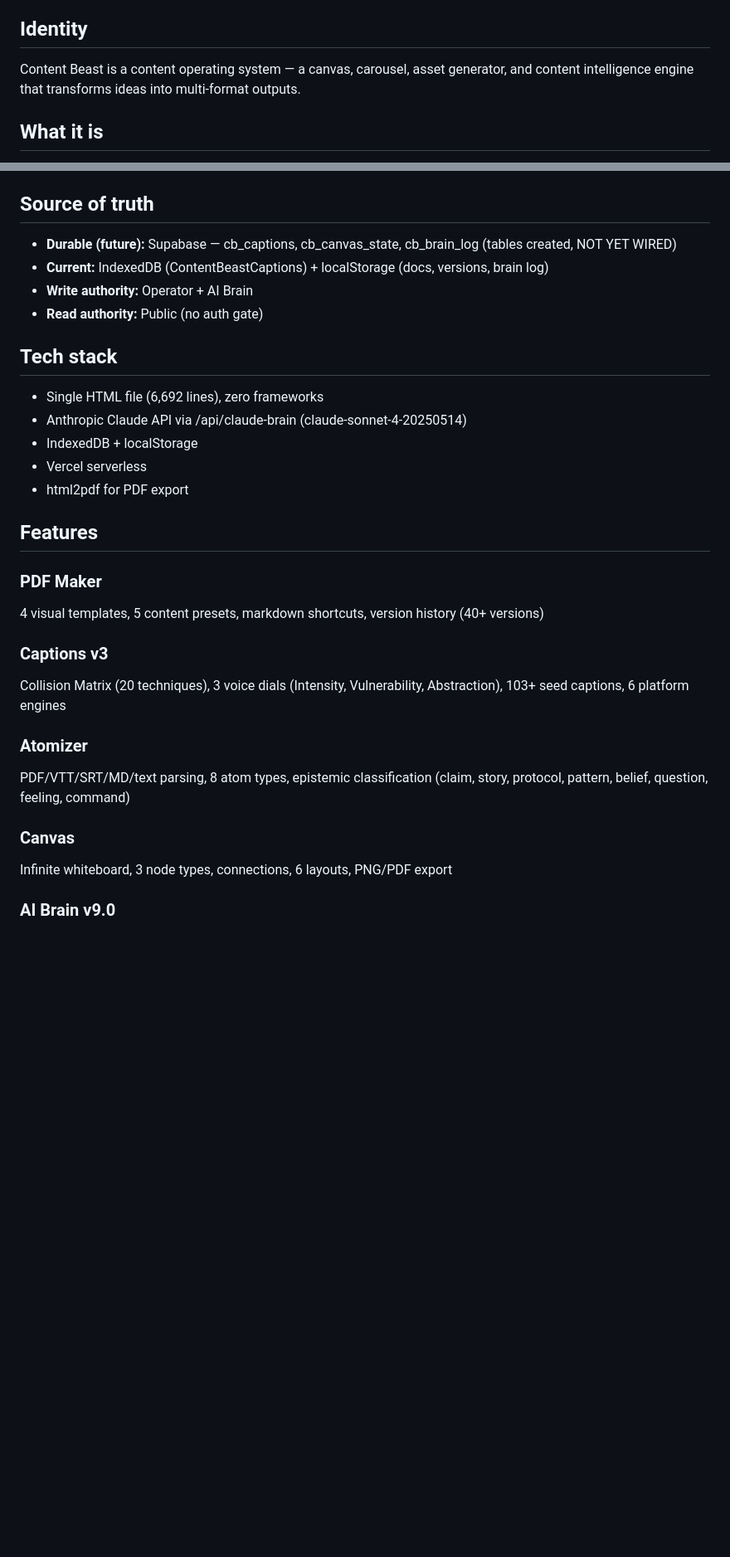
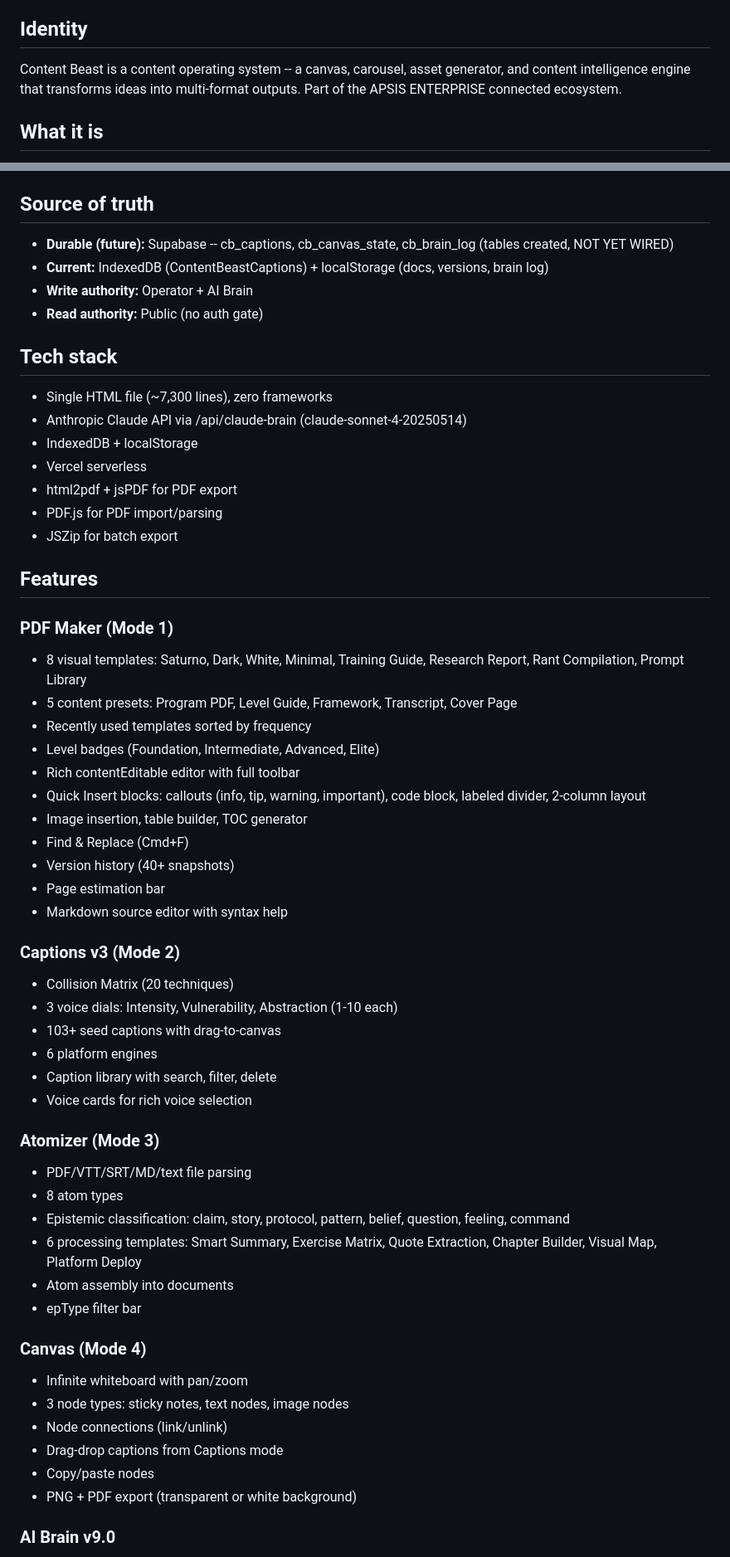
Before and after one commit to gabosaturno11/Content-Beast, a Markdown page: README.md, 2 parts joined by grey strips. Shown at 83% size. Rendered like a GitHub page; blank space fills up the shorter version.

Commit message:
docs: rewrite README for v9.2 with complete feature inventory
Co-Authored-By: Claude Opus 4.6 (1M context) <noreply@anthropic.com>

```diff
--- a/README.md
+++ b/README.md
@@ -4,7 +4,7 @@ Premium content creation product. Not just a PDF maker.
 
 ## Identity
 
-Content Beast is a content operating system — a canvas, carousel, asset generator, and content intelligence engine that transforms ideas into multi-format outputs.
+Content Beast is a content operating system -- a canvas, carousel, asset generator, and content intelligence engine that transforms ideas into multi-format outputs. Part of the APSIS ENTERPRISE connected ecosystem.
 
 ## What it is
 
@@ -36,31 +36,58 @@ Content Beast is a content operating system — a canvas, carousel, asset genera
 
 ## Source of truth
 
-- **Durable (future):** Supabase — cb_captions, cb_canvas_state, cb_brain_log (tables created, NOT YET WIRED)
+- **Durable (future):** Supabase -- cb_captions, cb_canvas_state, cb_brain_log (tables created, NOT YET WIRED)
 - **Current:** IndexedDB (ContentBeastCaptions) + localStorage (docs, versions, brain log)
 - **Write authority:** Operator + AI Brain
 - **Read authority:** Public (no auth gate)
 
 ## Tech stack
 
-- Single HTML file (6,692 lines), zero frameworks
+- Single HTML file (~7,300 lines), zero frameworks
 - Anthropic Claude API via /api/claude-brain (claude-sonnet-4-20250514)
 - IndexedDB + localStorage
 - Vercel serverless
-- html2pdf for PDF export
+- html2pdf + jsPDF for PDF export
+- PDF.js for PDF import/parsing
+- JSZip for batch export
 
 ## Features
 
-### PDF Maker
-4 visual templates, 5 content presets, markdown shortcuts, version history (40+ versions)
+### PDF Maker (Mode 1)
+- 8 visual templates: Saturno, Dark, White, Minimal, Training Guide, Research Report, Rant Compilation, Prompt Library
+- 5 content presets: Program PDF, Level Guide, Framework, Transcript, Cover Page
+- Recently used templates sorted by frequency
+- Level badges (Foundation, Intermediate, Advanced, Elite)
+- Rich contentEditable editor with full toolbar
+- Quick Insert blocks: callouts (info, tip, warning, important), code block, labeled divider, 2-column layout
+- Image insertion, table builder, TOC generator
+- Find & Replace (Cmd+F)
+- Version history (40+ snapshots)
+- Page estimation bar
+- Markdown source editor with syntax help
 
-### Captions v3
-Collision Matrix (20 techniques), 3 voice dials (Intensity, Vulnerability, Abstraction), 103+ seed captions, 6 platform engines
+### Captions v3 (Mode 2)
+- Collision Matrix (20 techniques)
+- 3 voice dials: Intensity, Vulnerability, Abstraction (1-10 each)
+- 103+ seed captions with drag-to-canvas
+- 6 platform engines
+- Caption library with search, filter, delete
+- Voice cards for rich voice selection
 
-### Atomizer
-PDF/VTT/SRT/MD/text parsing, 8 atom types, epistemic classification (claim, story, protocol, pattern, belief, question, feeling, command)
+### Atomizer (Mode 3)
+- PDF/VTT/SRT/MD/text file parsing
+- 8 atom types
+- Epistemic classification: claim, story, protocol, pattern, belief, question, feeling, command
+- 6 processing templates: Smart Summary, Exercise Matrix, Quote Extraction, Chapter Builder, Visual Map, Platform Deploy
+- Atom assembly into documents
+- epType filter bar
 
-### Canvas
-Infinite whiteboard, 3 node types, connections, 6 layouts, PNG/PDF export
+### Canvas (Mode 4)
+- Infinite whiteboard with pan/zoom
+- 3 node types: sticky notes, text nodes, image nodes
+- Node connections (link/unlink)
+- Drag-drop captions from Captions mode
+- Copy/paste nodes
+- PNG + PDF export (transparent or white background)
 
 ### AI Brain v9.0
```
Also changed, not shown: other parts of README.md (+61 -5 lines).
